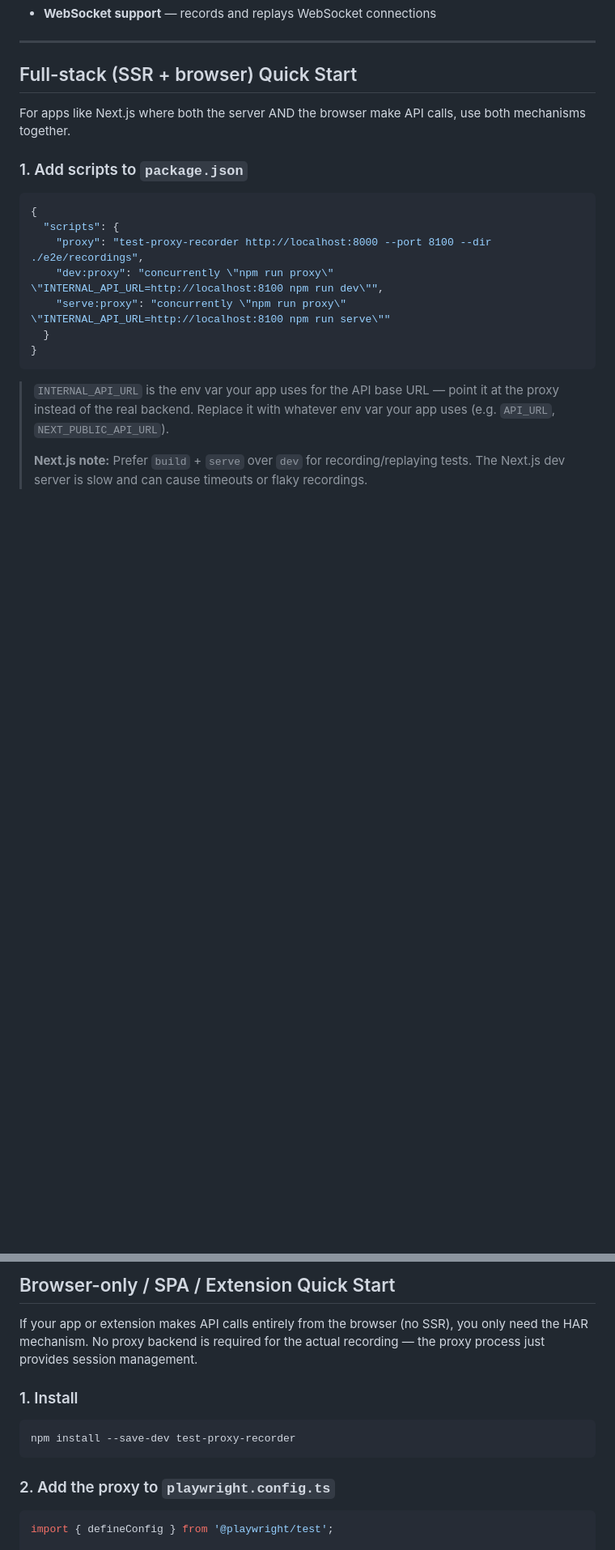
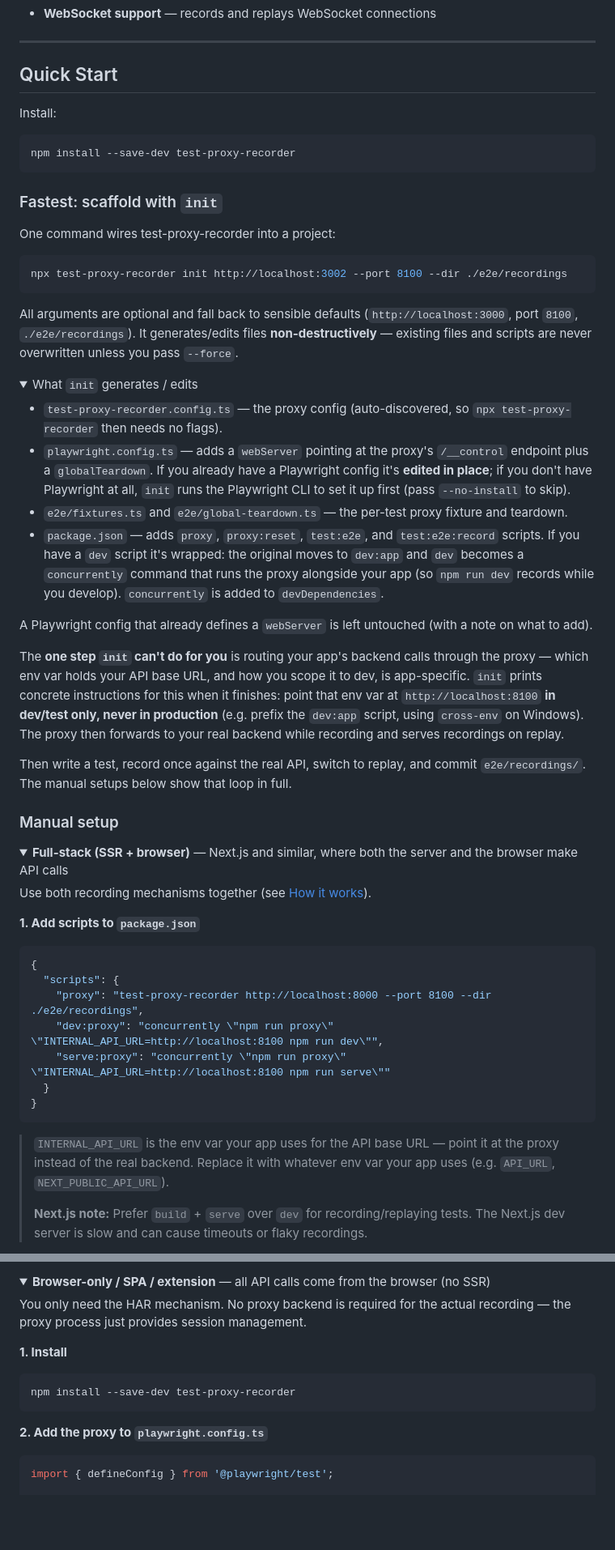
Before and after one commit to asmyshlyaev177/test-proxy-recorder, a Markdown page: README.md, 2 parts joined by grey strips. Shown at 81% size. Rendered like a GitHub page; folded sections open; blank space fills up the shorter version.

````diff
--- a/README.md
+++ b/README.md
@@ -74,11 +54,64 @@ Both can be used together or independently.
 
 ---
 
-## Full-stack (SSR + browser) Quick Start
+## Quick Start
 
-For apps like Next.js where both the server AND the browser make API calls, use both mechanisms together.
+Install:
 
-### 1. Add scripts to `package.json`
+```bash
+npm install --save-dev test-proxy-recorder
+```
+
+### Fastest: scaffold with `init`
+
+One command wires test-proxy-recorder into a project:
+
+```bash
+npx test-proxy-recorder init http://localhost:3002 --port 8100 --dir ./e2e/recordings
+```
+
+All arguments are optional and fall back to sensible defaults (`http://localhost:3000`, port `8100`, `./e2e/recordings`). It generates/edits files **non-destructively** — existing files and scripts are never overwritten unless you pass `--force`.
+
+<details>
+<summary>What <code>init</code> generates / edits</summary>
+
+- `test-proxy-recorder.config.ts` — the proxy config (auto-discovered, so
+  `npx test-proxy-recorder` then needs no flags).
+- `playwright.config.ts` — adds a `webServer` pointing at the proxy's
+  `/__control` endpoint plus a `globalTeardown`. If you already have a Playwright
+  config it's **edited in place**; if you don't have Playwright at all, `init`
+  runs the Playwright CLI to set it up first (pass `--no-install` to skip).
+- `e2e/fixtures.ts` and `e2e/global-teardown.ts` — the per-test proxy fixture and
+  teardown.
+- `package.json` — adds `proxy`, `proxy:reset`, `test:e2e`, and
+  `test:e2e:record` scripts. If
+  you have a `dev` script it's wrapped: the original moves to `dev:app` and `dev`
+  becomes a `concurrently` command that runs the proxy alongside your app (so
+  `npm run dev` records while you develop). `concurrently` is added to
+  `devDependencies`.
+
+A Playwright config that already defines a `webServer` is left untouched (with a note on what to add).
+
+</details>
+
+The **one step `init` can't do for you** is routing your app's backend calls through
+the proxy — which env var holds your API base URL, and how you scope it to dev,
+is app-specific. `init` prints concrete instructions for this when it finishes:
+point that env var at `http://localhost:8100` **in dev/test only, never in
+production** (e.g. prefix the `dev:app` script, using `cross-env` on Windows).
+The proxy then forwards to your real backend while recording and serves
+recordings on replay.
+
+Then write a test, record once against the real API, switch to replay, and commit `e2e/recordings/`. The manual setups below show that loop in full.
+
+### Manual setup
+
+<details>
+<summary><strong>Full-stack (SSR + browser)</strong> — Next.js and similar, where both the server and the browser make API calls</summary>
+
+Use both recording mechanisms together (see [How it works](#how-it-works)).
+
+**1. Add scripts to `package.json`**
 
 ```json
 {
@@ -138,15 +171,16 @@ git commit -m "add e2e recordings"
 
-## Browser-only / SPA / Extension Quick Start
+<details>
+<summary><strong>Browser-only / SPA / extension</strong> — all API calls come from the browser (no SSR)</summary>
 
-If your app or extension makes API calls entirely from the browser (no SSR), you only need the HAR mechanism. No proxy backend is required for the actual recording — the proxy process just provides session management.
+You only need the HAR mechanism. No proxy backend is required for the actual recording — the proxy process just provides session management.
 
-### 1. Install
+**1. Install**
 
 ```bash
 npm install --save-dev test-proxy-recorder
 ```
 
-### 2. Add the proxy to `playwright.config.ts`
+**2. Add the proxy to `playwright.config.ts`**
 
 ```typescript
 import { defineConfig } from '@playwright/test';
````
Also changed, not shown: other parts of README.md (+92 -128 lines).
